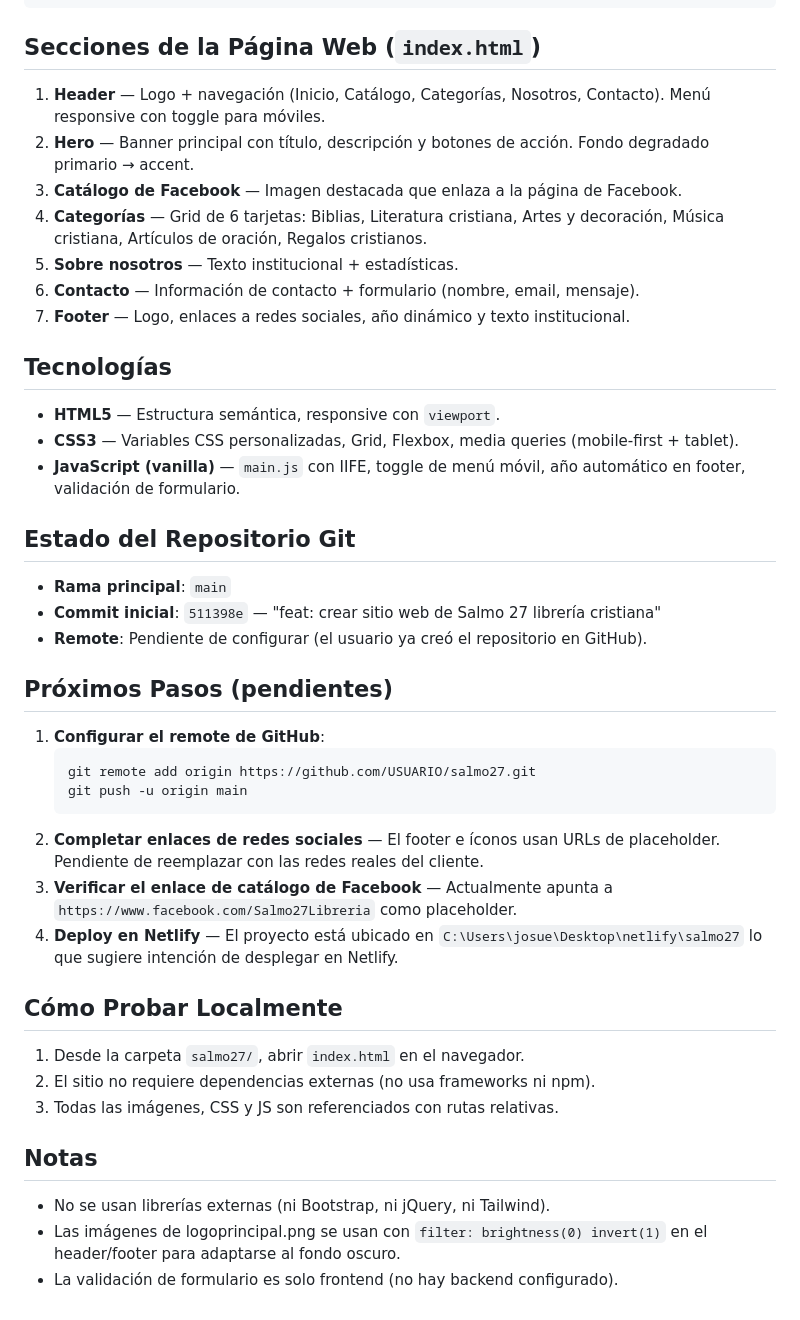
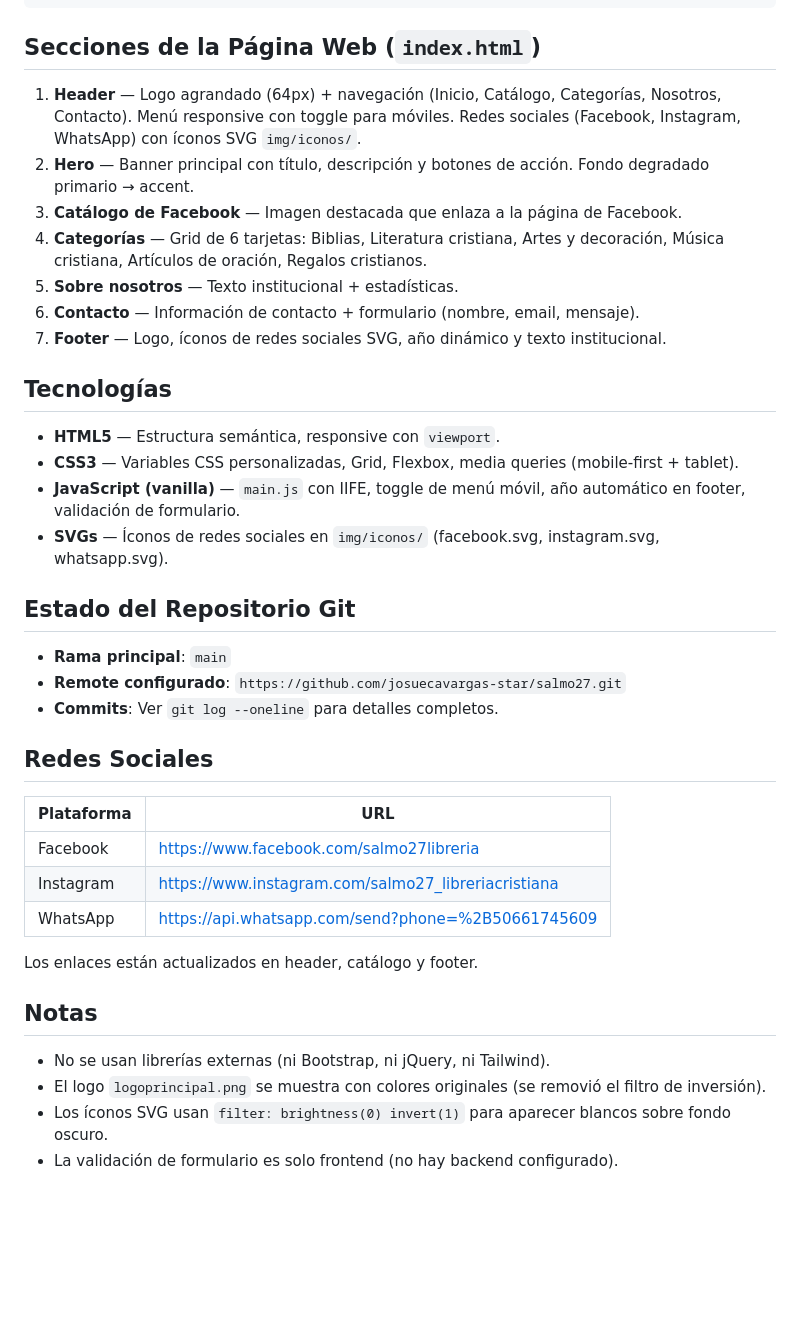
Before and after one commit to josuecavargas-star/salmo27, a Markdown page: guia/README.md, the part around the change. GitHub-like rendering; blank space fills up the shorter version.

Commit message:
docs: actualizar guía del proyecto con estado final

````diff
--- a/guia/README.md
+++ b/guia/README.md
@@ -48,45 +48,40 @@ salmo27/
 
 ## Secciones de la Página Web (`index.html`)
 
-1. **Header** — Logo + navegación (Inicio, Catálogo, Categorías, Nosotros, Contacto). Menú responsive con toggle para móviles.
+1. **Header** — Logo agrandado (64px) + navegación (Inicio, Catálogo, Categorías, Nosotros, Contacto). Menú responsive con toggle para móviles. Redes sociales (Facebook, Instagram, WhatsApp) con íconos SVG `img/iconos/`.
 2. **Hero** — Banner principal con título, descripción y botones de acción. Fondo degradado primario → accent.
 3. **Catálogo de Facebook** — Imagen destacada que enlaza a la página de Facebook.
 4. **Categorías** — Grid de 6 tarjetas: Biblias, Literatura cristiana, Artes y decoración, Música cristiana, Artículos de oración, Regalos cristianos.
 5. **Sobre nosotros** — Texto institucional + estadísticas.
 6. **Contacto** — Información de contacto + formulario (nombre, email, mensaje).
-7. **Footer** — Logo, enlaces a redes sociales, año dinámico y texto institucional.
+7. **Footer** — Logo, íconos de redes sociales SVG, año dinámico y texto institucional.
 
 ## Tecnologías
 
 - **HTML5** — Estructura semántica, responsive con `viewport`.
 - **CSS3** — Variables CSS personalizadas, Grid, Flexbox, media queries (mobile-first + tablet).
 - **JavaScript (vanilla)** — `main.js` con IIFE, toggle de menú móvil, año automático en footer, validación de formulario.
+- **SVGs** — Íconos de redes sociales en `img/iconos/` (facebook.svg, instagram.svg, whatsapp.svg).
 
 ## Estado del Repositorio Git
 
 - **Rama principal**: `main`
-- **Commit inicial**: `511398e` — "feat: crear sitio web de Salmo 27 librería cristiana"
-- **Remote**: Pendiente de configurar (el usuario ya creó el repositorio en GitHub).
+- **Remote configurado**: `https://github.com/josuecavargas-star/salmo27.git`
+- **Commits**: Ver `git log --oneline` para detalles completos.
 
-## Próximos Pasos (pendientes)
+## Redes Sociales
 
-1. **Configurar el remote de GitHub**:
-   ```bash
-   git remote add origin https://github.com/USUARIO/salmo27.git
-   git push -u origin main
-   ```
-2. **Completar enlaces de redes sociales** — El footer e íconos usan URLs de placeholder. Pendiente de reemplazar con las redes reales del cliente.
-3. **Verificar el enlace de catálogo de Facebook** — Actualmente apunta a `https://www.facebook.com/Salmo27Libreria` como placeholder.
-4. **Deploy en Netlify** — El proyecto está ubicado en `C:\Users\josue\Desktop\netlify\salmo27` lo que sugiere intención de desplegar en Netlify.
+| Plataforma | URL |
+|---|---|
+| Facebook | https://www.facebook.com/salmo27libreria |
+| Instagram | https://www.instagram.com/salmo27_libreriacristiana |
+| WhatsApp | https://api.whatsapp.com/send?phone=%2B50661745609 |
 
-## Cómo Probar Localmente
-
-1. Desde la carpeta `salmo27/`, abrir `index.html` en el navegador.
-2. El sitio no requiere dependencias externas (no usa frameworks ni npm).
-3. Todas las imágenes, CSS y JS son referenciados con rutas relativas.
+Los enlaces están actualizados en header, catálogo y footer.
 
 ## Notas
 
 - No se usan librerías externas (ni Bootstrap, ni jQuery, ni Tailwind).
-- Las imágenes de logoprincipal.png se usan con `filter: brightness(0) invert(1)` en el header/footer para adaptarse al fondo oscuro.
+- El logo `logoprincipal.png` se muestra con colores originales (se removió el filtro de inversión).
+- Los íconos SVG usan `filter: brightness(0) invert(1)` para aparecer blancos sobre fondo oscuro.
 - La validación de formulario es solo frontend (no hay backend configurado).
````
